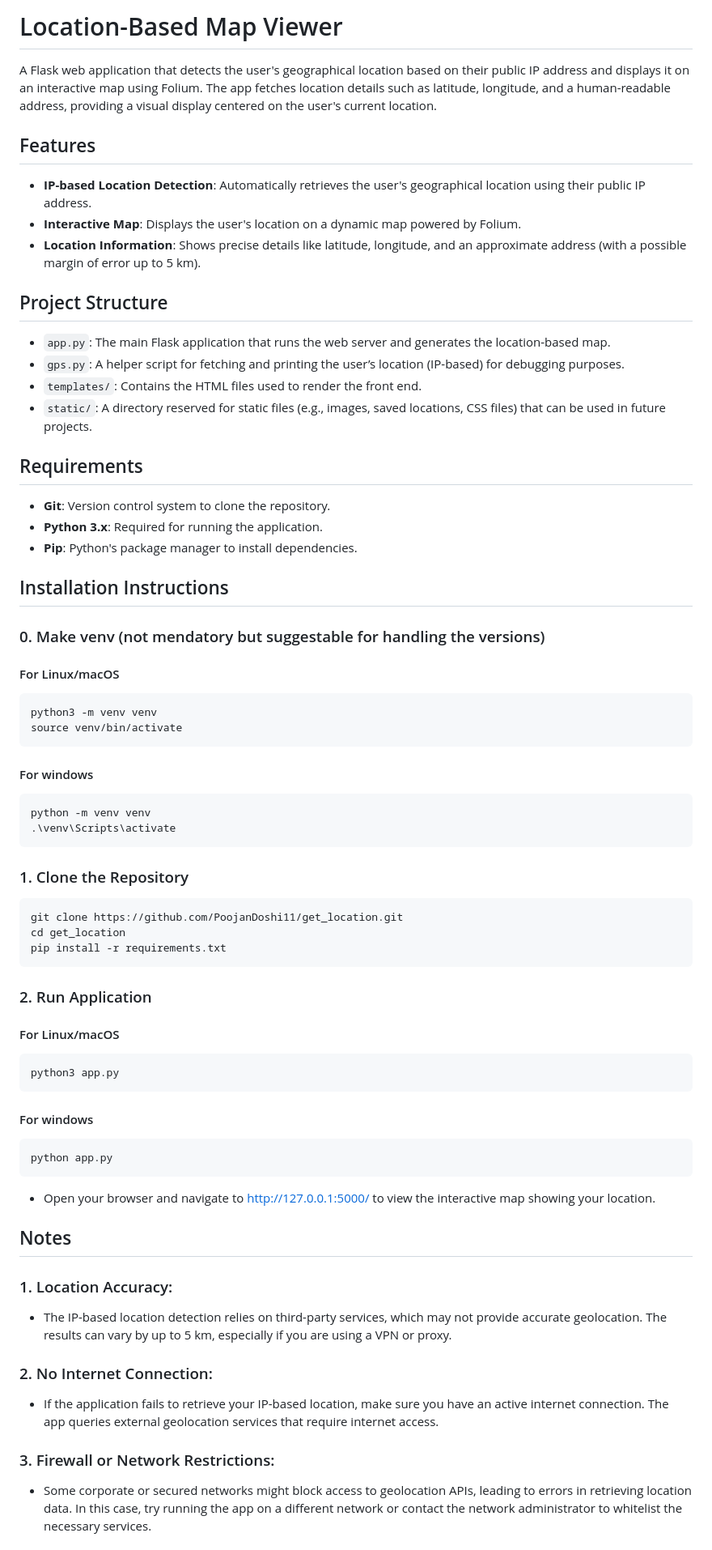
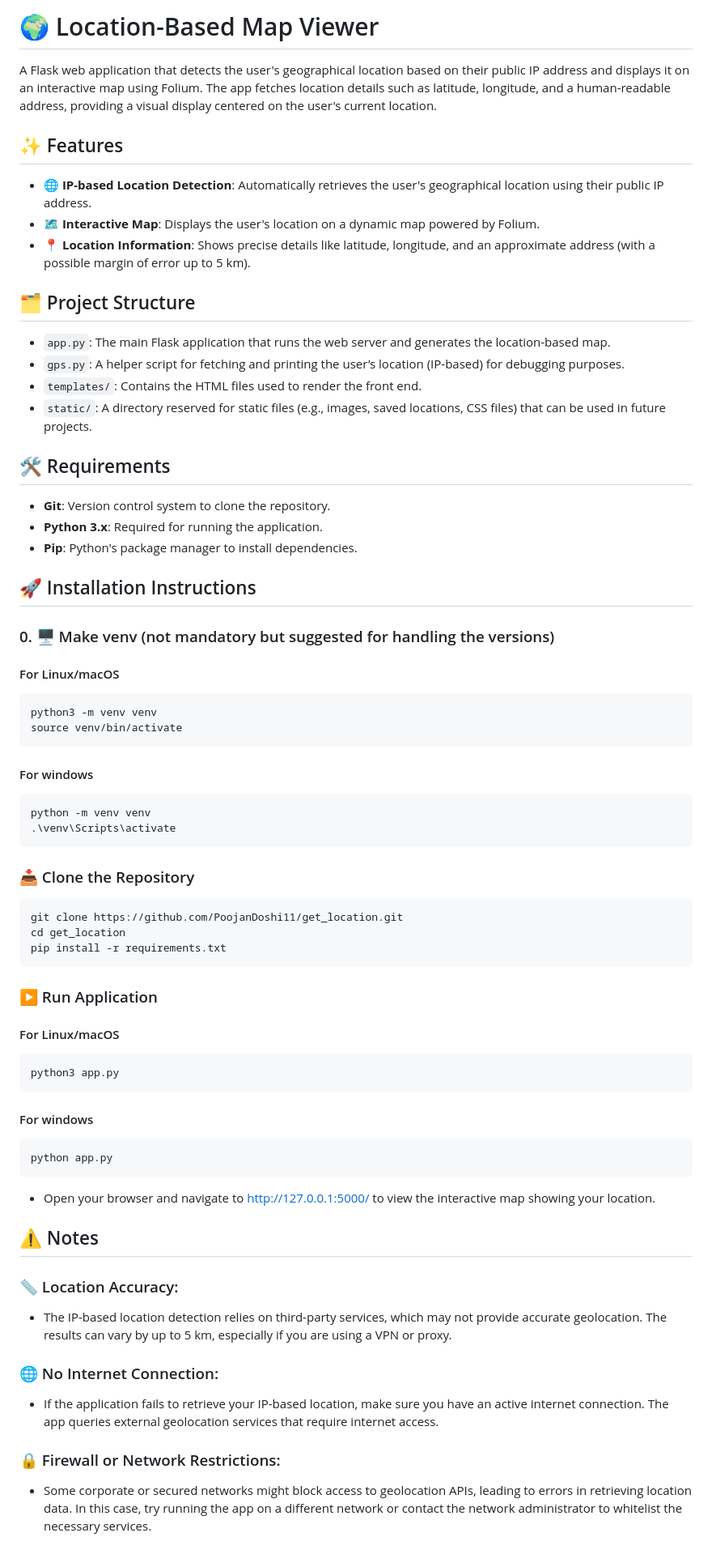
Before and after one commit to PoojanDoshi11/get_location, a Markdown page: README.md, the part around the change printed below. Shown: that part at 81% size. Drawn GitHub-style.

````diff
--- a/README.md
+++ b/README.md
@@ -1,32 +1,32 @@
-# Location-Based Map Viewer
+# 🌍 Location-Based Map Viewer
 
 A Flask web application that detects the user's geographical location based on their public IP address and displays it on an interactive map using Folium. The app fetches location details such as latitude, longitude, and a human-readable address, providing a visual display centered on the user's current location.
 
-## Features
+## ✨ Features
 
-- **IP-based Location Detection**: Automatically retrieves the user's geographical location using their public IP address.
-- **Interactive Map**: Displays the user's location on a dynamic map powered by Folium.
-- **Location Information**: Shows precise details like latitude, longitude, and an approximate address (with a possible margin of error up to 5 km).
+- 🌐 **IP-based Location Detection**: Automatically retrieves the user's geographical location using their public IP address.
+- 🗺️ **Interactive Map**: Displays the user's location on a dynamic map powered by Folium.
+- 📍 **Location Information**: Shows precise details like latitude, longitude, and an approximate address (with a possible margin of error up to 5 km).
 
-## Project Structure
+## 🗂️ Project Structure
 
 - `app.py`: The main Flask application that runs the web server and generates the location-based map.
 - `gps.py`: A helper script for fetching and printing the user’s location (IP-based) for debugging purposes.
 - `templates/`: Contains the HTML files used to render the front end.
 - `static/`: A directory reserved for static files (e.g., images, saved locations, CSS files) that can be used in future projects.
 
-## Requirements
+## 🛠️ Requirements
 
 - **Git**: Version control system to clone the repository.
 - **Python 3.x**: Required for running the application.
 - **Pip**: Python's package manager to install dependencies.
 
-## Installation Instructions
+## 🚀 Installation Instructions
 
-### 0. Make venv (not mendatory but suggestable for handling the versions)
+### 0. 🖥️ Make venv (not mandatory but suggested for handling the versions)
 
 #### For Linux/macOS
-``` bash
+```bash
 python3 -m venv venv
 source venv/bin/activate
 ```
@@ -36,14 +36,14 @@ python -m venv venv
 .\venv\Scripts\activate
 ```
 
-### 1. Clone the Repository
+### 📥 Clone the Repository
 
 ```bash
 git clone https://github.com/PoojanDoshi11/get_location.git
 cd get_location
 pip install -r requirements.txt
 ```
-### 2. Run Application
+###  ▶️ Run Application
 
 #### For Linux/macOS
 ``` bash
@@ -55,14 +55,14 @@ python app.py
 ```
 - Open your browser and navigate to http://127.0.0.1:5000/ to view the interactive map showing your location.
 
-## Notes
+## ⚠️ Notes
 
-### 1. Location Accuracy:
+### 📏 Location Accuracy:
 - The IP-based location detection relies on third-party services, which may not provide accurate geolocation. The results can vary by up to 5 km, especially if you are using a VPN or proxy.
 
-### 2. No Internet Connection:
+### 🌐 No Internet Connection:
 - If the application fails to retrieve your IP-based location, make sure you have an active internet connection. The app queries external geolocation services that require internet access.
 
-### 3. Firewall or Network Restrictions:
+### 🔒 Firewall or Network Restrictions:
 - Some corporate or secured networks might block access to geolocation APIs, leading to errors in retrieving location data. In this case, try running the app on a different network or contact the network administrator to whitelist the necessary services.
 
````
Also changed, not shown: other parts of README.md (+4 -4 lines).
